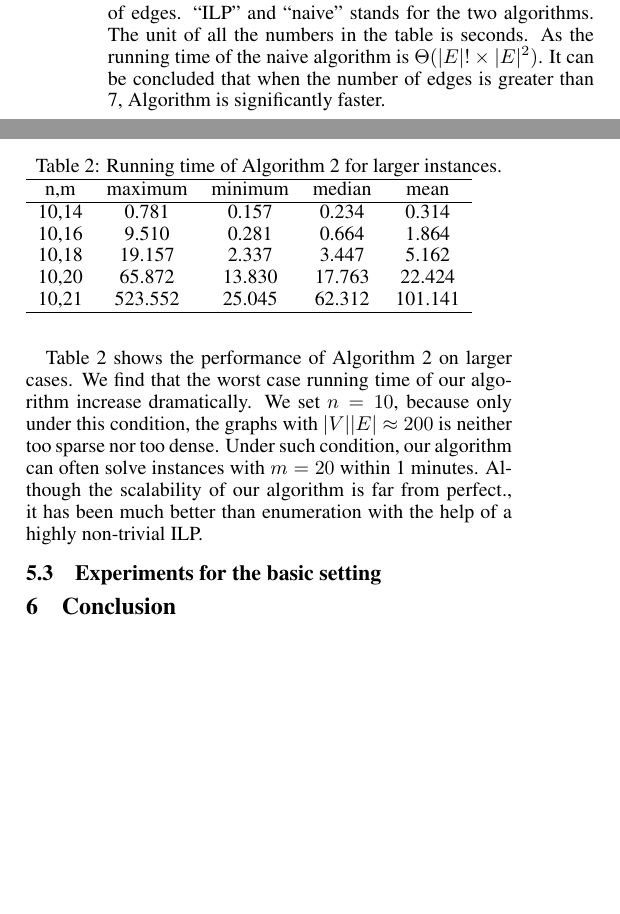
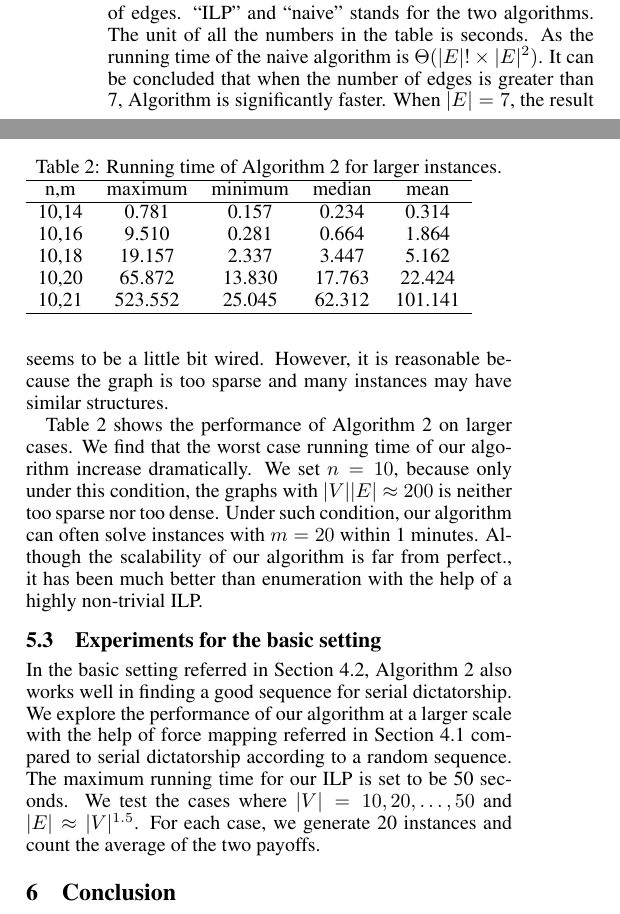
Before and after one commit to liuyi103/matchingpaper, a LaTeX paper (matching.tex): two parts of the columns of page 6 of 7, joined at a grey line, cut so that both start at the same text, the shorter picture padded with empty space. Compiled offline with pdfLaTeX.

Commit message:
need reference

```diff
--- a/matching.tex
+++ b/matching.tex
@@ -507,6 +507,8 @@ For each case, we test 20 instances with $n$ as the number of vertices and $m$ a
 The unit of all the numbers in the table is seconds.
 As the running time of the naive algorithm is $\Theta(|E|!\times |E|^2)$.
 It can be concluded that when the number of edges is greater than 7, Algorithm is significantly faster.
+When $|E|=7$, the result seems to be a little bit wired.
+However, it is reasonable because the graph is too sparse and many instances may have similar structures.
 
 \begin{table}
 	\caption{Running time of Algorithm \ref{alg:full} for larger instances.}
@@ -530,6 +532,11 @@ Although the scalability of our algorithm is far from perfect., it has been much
 
 \subsection{Experiments for the basic setting}
 
+In the basic setting referred in Section \ref{sec:basic}, Algorithm \ref{alg:full} also works well in finding a good sequence for serial dictatorship.
+We explore the performance of our algorithm at a larger scale with the help of force mapping referred in Section \ref{sec:force} compared to serial dictatorship according to a random sequence.
+The maximum running time for our ILP is set to be 50 seconds. We test the cases where $|V|=10,20,\ldots,50$ and $|E|\approx|V|^{1.5}$. For each case, we generate 20 instances and count the average of the two payoffs.
+
+
 \section{Conclusion}
 In the field of stochastic matching, previous study concentrates on worst-case bounds, rather than ``optimum''.
 We simplify the original setting by forbidding feedbacks and change the assumption on patience, making it possible to find a more efficient way to get the optimal policy.
```
Also changed, not shown: matching.tex (8 more changed lines).
